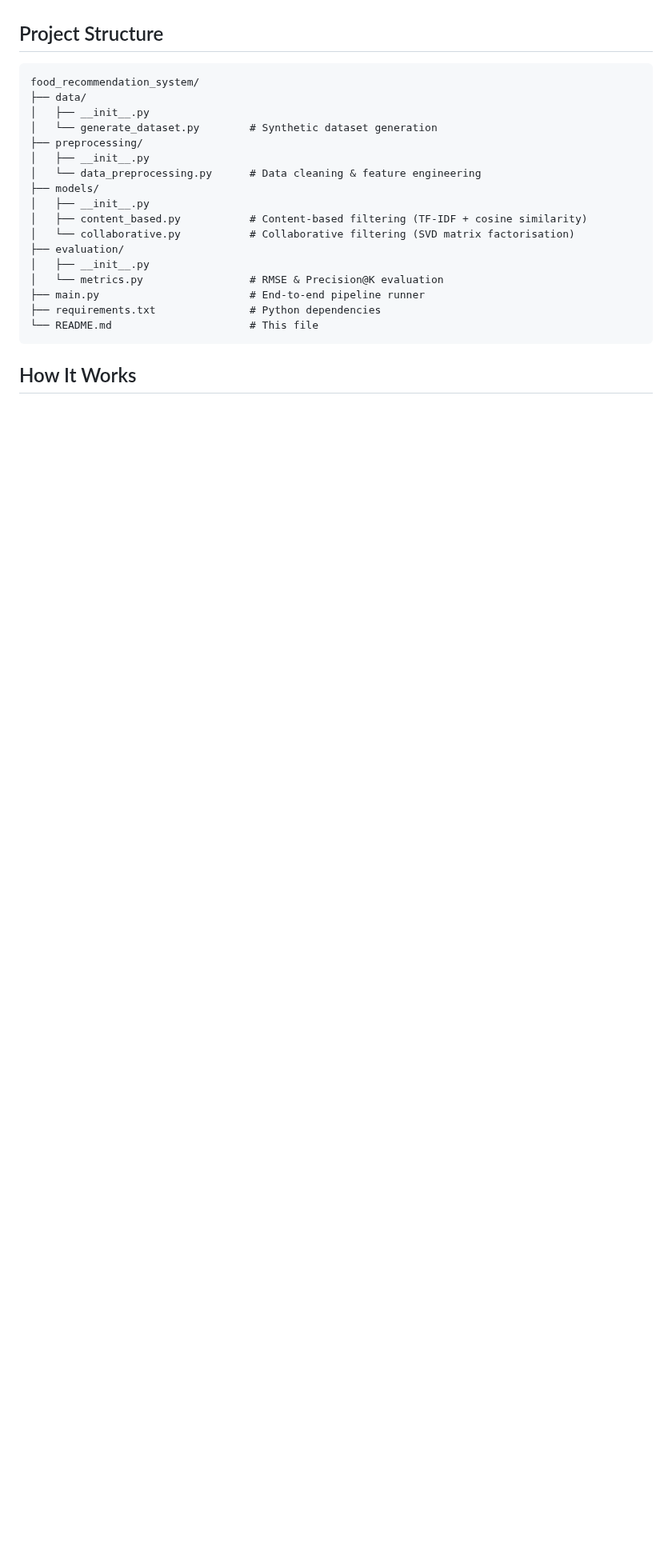
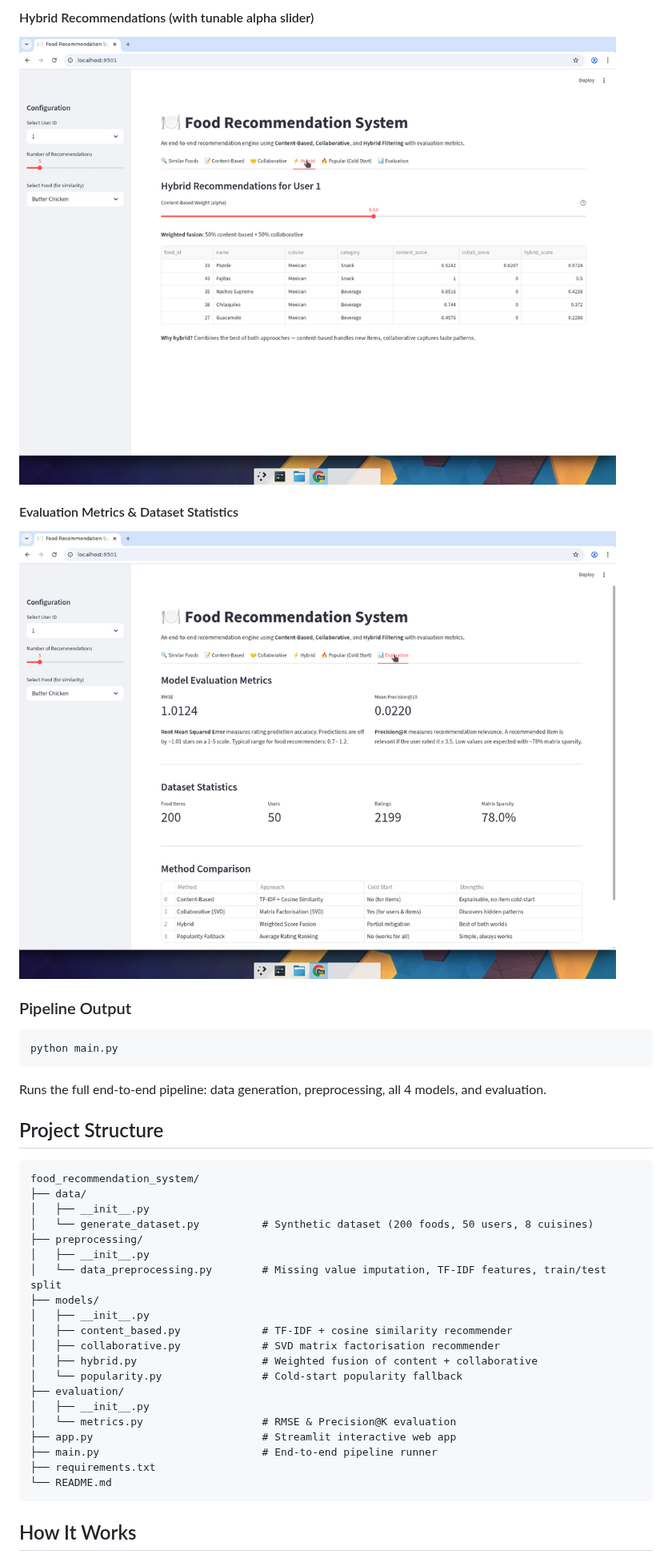
Before and after one commit to gowripriya6798/Food-recomedation-system, a Markdown page: food_recommendation_system/README.md, the part around one of its changes. Shown at 80% size. GitHub-like rendering; pictures changed too: food_recommendation_system/screenshots/04_hybrid.png (added), food_recommendation_system/screenshots/06_evaluation.png (added); blank space fills up the shorter version.

````diff
--- a/food_recommendation_system/README.md
+++ b/food_recommendation_system/README.md
@@ -4,3 +58,16 @@ An end-to-end food recommendation system built in Python, demonstrating **conten
+#### Hybrid Recommendations (with tunable alpha slider)
+![Hybrid Recommendations](screenshots/04_hybrid.png)
+
+#### Evaluation Metrics & Dataset Statistics
+![Evaluation](screenshots/06_evaluation.png)
+
+### Pipeline Output
+
+```bash
+python main.py
+```
+
+Runs the full end-to-end pipeline: data generation, preprocessing, all 4 models, and evaluation.
 
 ## Project Structure
 
@@ -8,20 +75,23 @@ An end-to-end food recommendation system built in Python, demonstrating **conten
 food_recommendation_system/
 ├── data/
 │   ├── __init__.py
-│   └── generate_dataset.py        # Synthetic dataset generation
+│   └── generate_dataset.py          # Synthetic dataset (200 foods, 50 users, 8 cuisines)
 ├── preprocessing/
 │   ├── __init__.py
-│   └── data_preprocessing.py      # Data cleaning & feature engineering
+│   └── data_preprocessing.py        # Missing value imputation, TF-IDF features, train/test split
 ├── models/
 │   ├── __init__.py
-│   ├── content_based.py           # Content-based filtering (TF-IDF + cosine similarity)
-│   └── collaborative.py           # Collaborative filtering (SVD matrix factorisation)
+│   ├── content_based.py             # TF-IDF + cosine similarity recommender
+│   ├── collaborative.py             # SVD matrix factorisation recommender
+│   ├── hybrid.py                    # Weighted fusion of content + collaborative
+│   └── popularity.py                # Cold-start popularity fallback
 ├── evaluation/
 │   ├── __init__.py
-│   └── metrics.py                 # RMSE & Precision@K evaluation
-├── main.py                        # End-to-end pipeline runner
-├── requirements.txt               # Python dependencies
-└── README.md                      # This file
+│   └── metrics.py                   # RMSE & Precision@K evaluation
+├── app.py                           # Streamlit interactive web app
+├── main.py                          # End-to-end pipeline runner
+├── requirements.txt
+└── README.md
 ```
 
 ## How It Works
````
Also changed, not shown: other parts of food_recommendation_system/README.md (+84 -71 lines), food_recommendation_system/screenshots/01_similar_foods.png (added), food_recommendation_system/screenshots/02_content_based.png (added), food_recommendation_system/screenshots/03_collaborative.png (added), food_recommendation_system/screenshots/05_popular.png (added), 5 other files.
